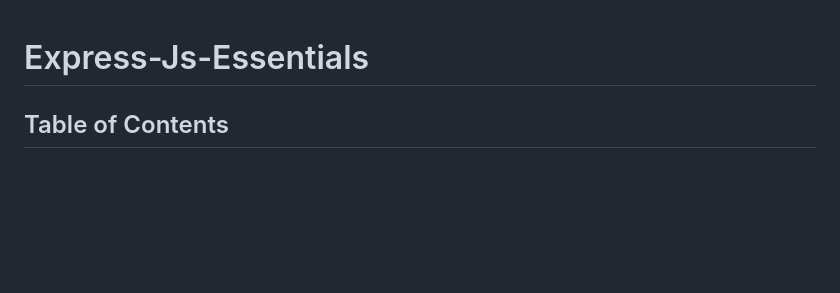
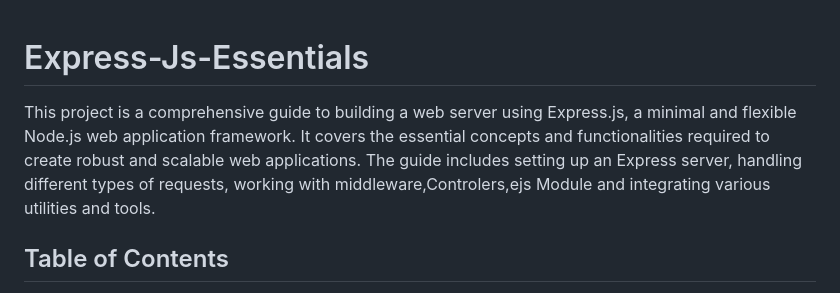
Before and after one commit to Muhammad-Ilyas146/Express-Js-Essentials, a Markdown page: README.md, the part around the change. GitHub-like rendering; blank space fills up the shorter version.

```diff
--- a/README.md
+++ b/README.md
@@ -1,5 +1,5 @@
 # Express-Js-Essentials
-
+This project is a comprehensive guide to building a web server using Express.js, a minimal and flexible Node.js web application framework. It covers the essential concepts and functionalities required to create robust and scalable web applications. The guide includes setting up an Express server, handling different types of requests, working with middleware,Controlers,ejs Module  and integrating various utilities and tools.
 ## Table of Contents
 
 1. Introduction
```
